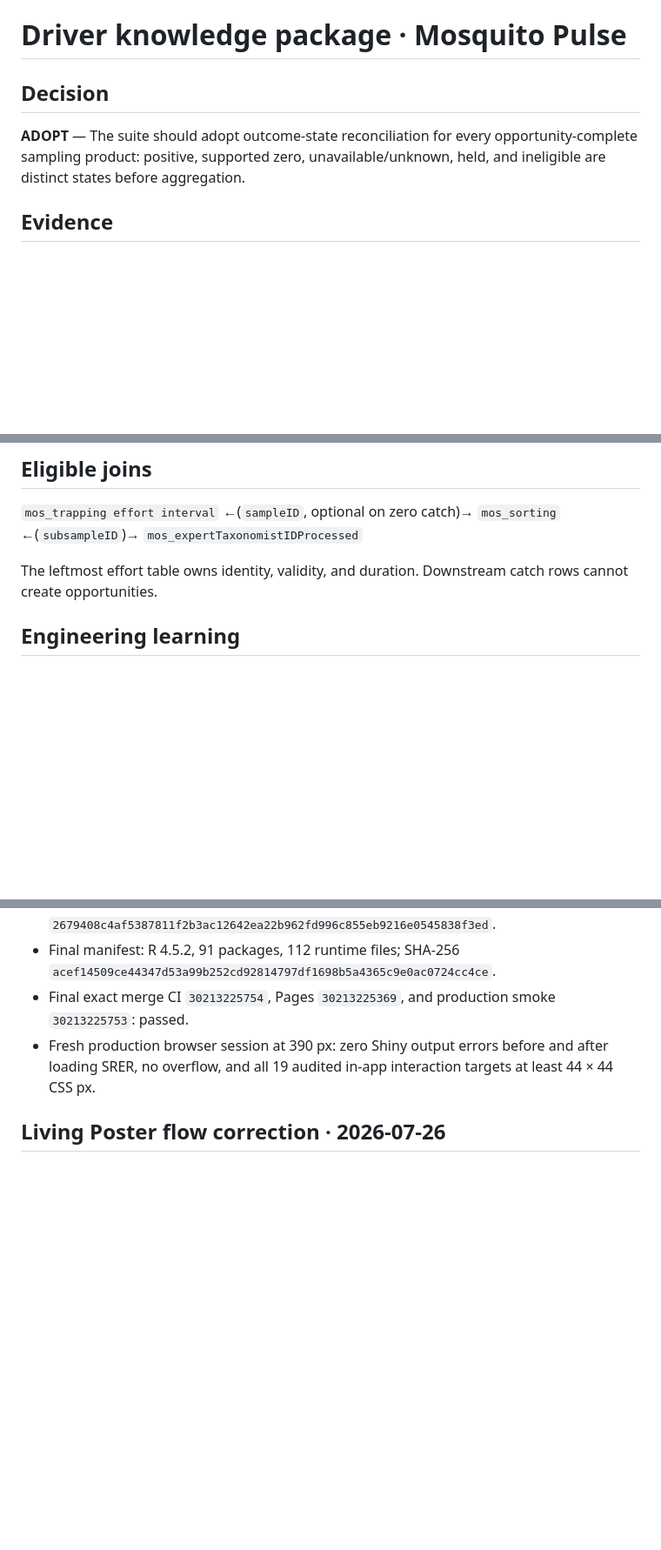
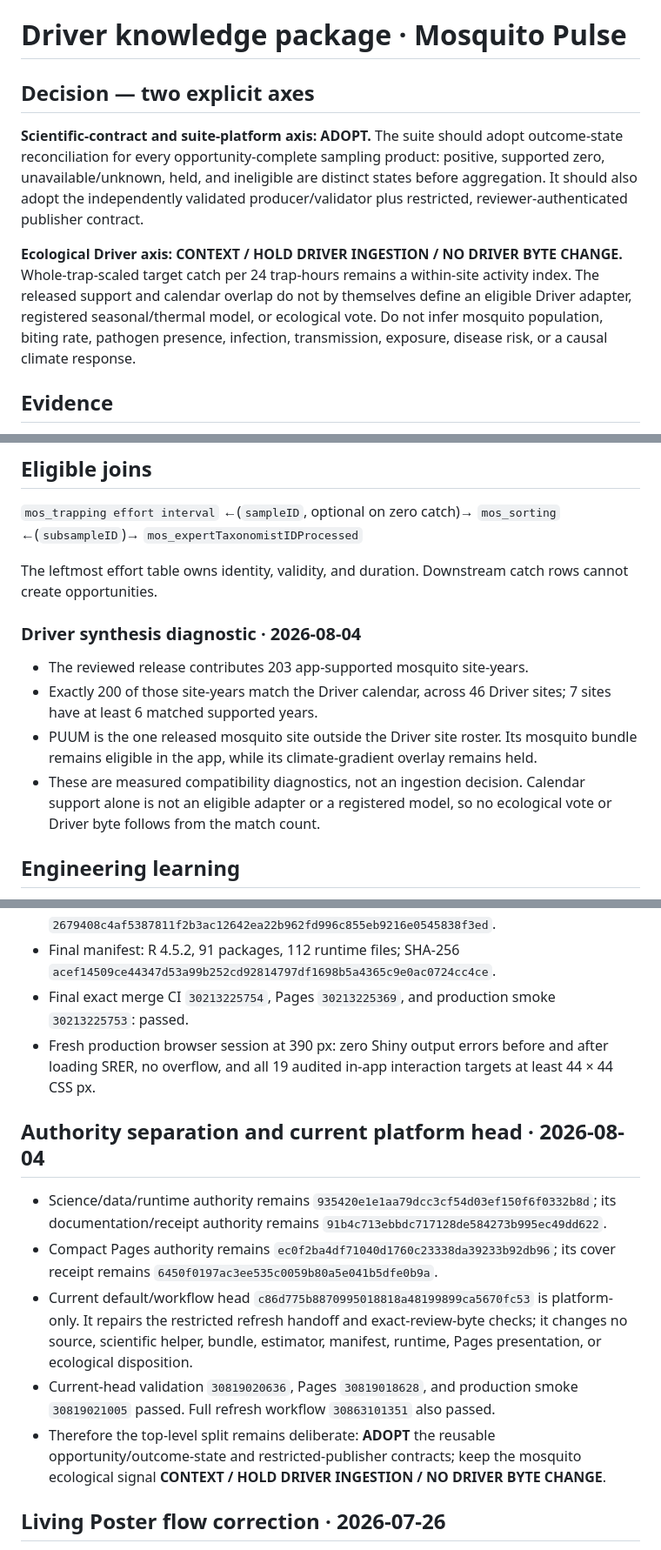
Before and after one commit to tgilbert14/NEON-Mosquito-Pulse, a Markdown page: docs/DRIVER-KNOWLEDGE-PACKAGE.md, 3 parts joined by grey strips. Shown at 87% size. GitHub-like rendering; blank space fills up the shorter version.

```diff
--- a/docs/DRIVER-KNOWLEDGE-PACKAGE.md
+++ b/docs/DRIVER-KNOWLEDGE-PACKAGE.md
@@ -1,8 +1,19 @@
 # Driver knowledge package · Mosquito Pulse
 
-## Decision
+## Decision — two explicit axes
 
-**ADOPT** — The suite should adopt outcome-state reconciliation for every opportunity-complete sampling product: positive, supported zero, unavailable/unknown, held, and ineligible are distinct states before aggregation.
+**Scientific-contract and suite-platform axis: ADOPT.** The suite should adopt
+outcome-state reconciliation for every opportunity-complete sampling product:
+positive, supported zero, unavailable/unknown, held, and ineligible are distinct
+states before aggregation. It should also adopt the independently validated
+producer/validator plus restricted, reviewer-authenticated publisher contract.
+
+**Ecological Driver axis: CONTEXT / HOLD DRIVER INGESTION / NO DRIVER BYTE
+CHANGE.** Whole-trap-scaled target catch per 24 trap-hours remains a within-site
+activity index. The released support and calendar overlap do not by themselves
+define an eligible Driver adapter, registered seasonal/thermal model, or ecological
+vote. Do not infer mosquito population, biting rate, pathogen presence, infection,
+transmission, exposure, disease risk, or a causal climate response.
 
 ## Evidence
 
@@ -18,6 +29,18 @@
 `mos_trapping effort interval` ←(`sampleID`, optional on zero catch)→ `mos_sorting` ←(`subsampleID`)→ `mos_expertTaxonomistIDProcessed`
 
 The leftmost effort table owns identity, validity, and duration. Downstream catch rows cannot create opportunities.
+
+### Driver synthesis diagnostic · 2026-08-04
+
+- The reviewed release contributes 203 app-supported mosquito site-years.
+- Exactly 200 of those site-years match the Driver calendar, across 46 Driver
+  sites; 7 sites have at least 6 matched supported years.
+- PUUM is the one released mosquito site outside the Driver site roster. Its
+  mosquito bundle remains eligible in the app, while its climate-gradient overlay
+  remains held.
+- These are measured compatibility diagnostics, not an ingestion decision.
+  Calendar support alone is not an eligible adapter or a registered model, so no
+  ecological vote or Driver byte follows from the match count.
 
 ## Engineering learning
 
@@ -48,6 +71,25 @@ Audit other sampling apps for a binary catch/absence model that lacks pending/he
 - Final exact merge CI `30213225754`, Pages `30213225369`, and production smoke `30213225753`: passed.
 - Fresh production browser session at 390 px: zero Shiny output errors before and after loading SRER, no overflow, and all 19 audited in-app interaction targets at least 44 × 44 CSS px.
 
+## Authority separation and current platform head · 2026-08-04
+
+- Science/data/runtime authority remains
+  `935420e1e1aa79dcc3cf54d03ef150f6f0332b8d`; its documentation/receipt authority
+  remains `91b4c713ebbdc717128de584273b995ec49dd622`.
+- Compact Pages authority remains
+  `ec0f2ba4df71040d1760c23338da39233b92db96`; its cover receipt remains
+  `6450f0197ac3ee535c0059b80a5e041b5dfe0b9a`.
+- Current default/workflow head
+  `c86d775b8870995018818a48199899ca5670fc53` is platform-only. It repairs the
+  restricted refresh handoff and exact-review-byte checks; it changes no source,
+  scientific helper, bundle, estimator, manifest, runtime, Pages presentation, or
+  ecological disposition.
+- Current-head validation `30819020636`, Pages `30819018628`, and production
+  smoke `30819021005` passed. Full refresh workflow `30863101351` also passed.
+- Therefore the top-level split remains deliberate: **ADOPT** the reusable
+  opportunity/outcome-state and restricted-publisher contracts; keep the mosquito
+  ecological signal **CONTEXT / HOLD DRIVER INGESTION / NO DRIVER BYTE CHANGE**.
+
 ## Living Poster flow correction · 2026-07-26
 
 **NONE / NO DRIVER BYTE CHANGE** — Trimming the Pages cover to the approved Suite
```
Also changed, not shown: docs/BUILD-TEST-HANDOFF.md (+55 -0 lines).
